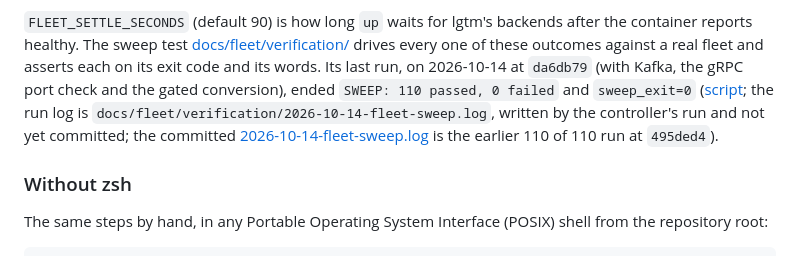
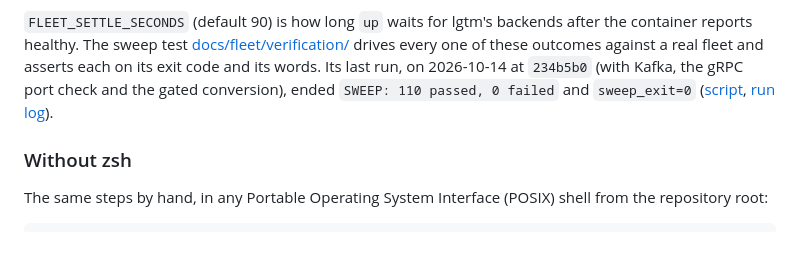
Before and after one commit to sean-huni/ezeebit-wallet, a Markdown page: README.md, the part around the change. Rendered like a GitHub page.

Commit message:
README cites the committed sweep log at 234b5b0
Claude-Session: https://claude.ai/code/session_01DpaPR35PxFK4gpEaTSDb9U

```diff
--- a/README.md
+++ b/README.md
@@ -154,12 +154,10 @@ What `up` and `down` guarantee:
 `FLEET_SETTLE_SECONDS` (default 90) is how long `up` waits for lgtm's backends after the container
 reports healthy. The sweep test [docs/fleet/verification/](docs/fleet/verification/) drives every one
 of these outcomes against a real fleet and asserts each on its exit code and its words. Its last run,
-on 2026-10-14 at `da6db79` (with Kafka, the gRPC port check and the gated conversion), ended
+on 2026-10-14 at `234b5b0` (with Kafka, the gRPC port check and the gated conversion), ended
 `SWEEP: 110 passed, 0 failed` and `sweep_exit=0`
-([script](docs/fleet/verification/2026-10-14-fleet-sweep.zsh); the run log is
-`docs/fleet/verification/2026-10-14-fleet-sweep.log`, written by the controller's run and not
-yet committed; the committed [2026-10-14-fleet-sweep.log](docs/fleet/verification/2026-10-14-fleet-sweep.log)
-is the earlier 110 of 110 run at `495ded4`).
+([script](docs/fleet/verification/2026-10-14-fleet-sweep.zsh),
+[run log](docs/fleet/verification/2026-10-14-fleet-sweep.log)).
 
 ### Without zsh
 
```
